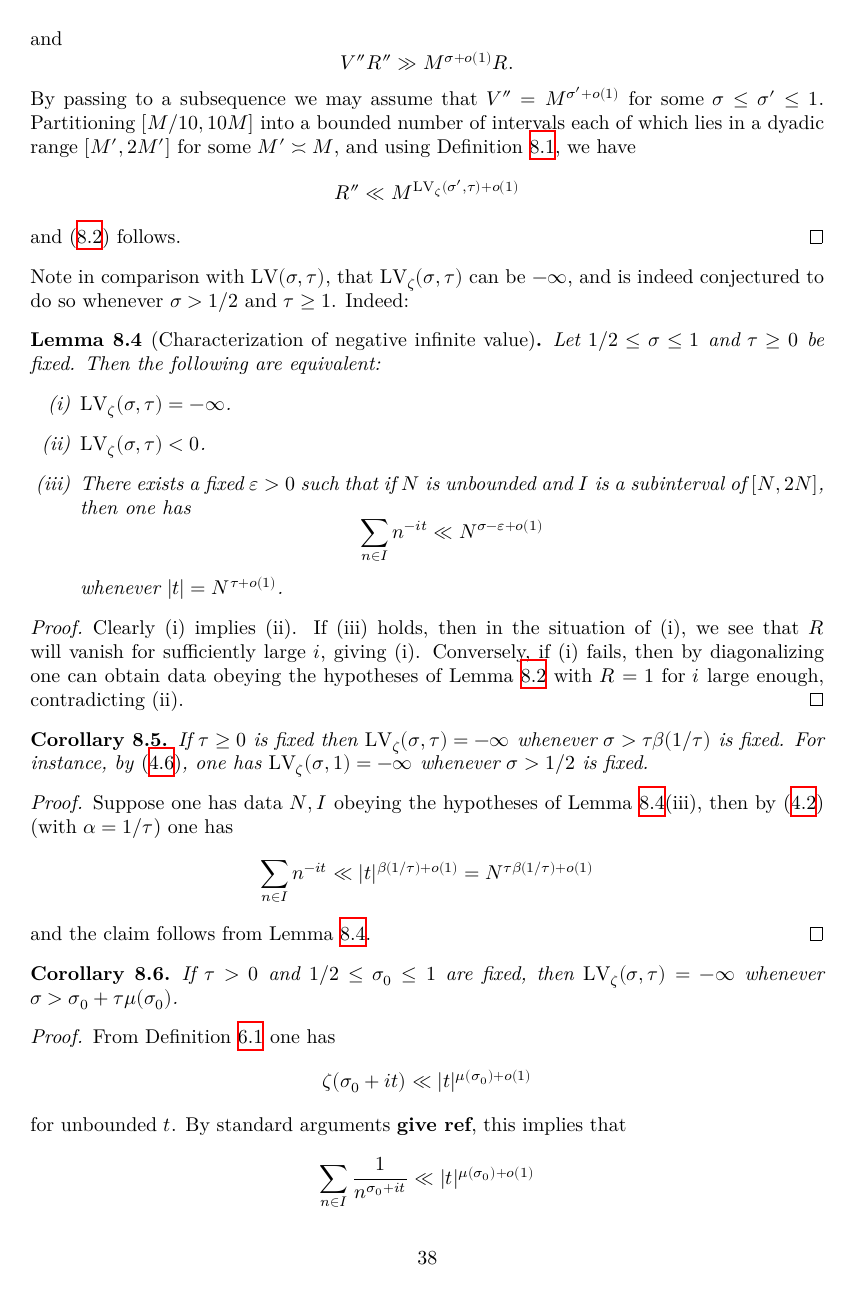
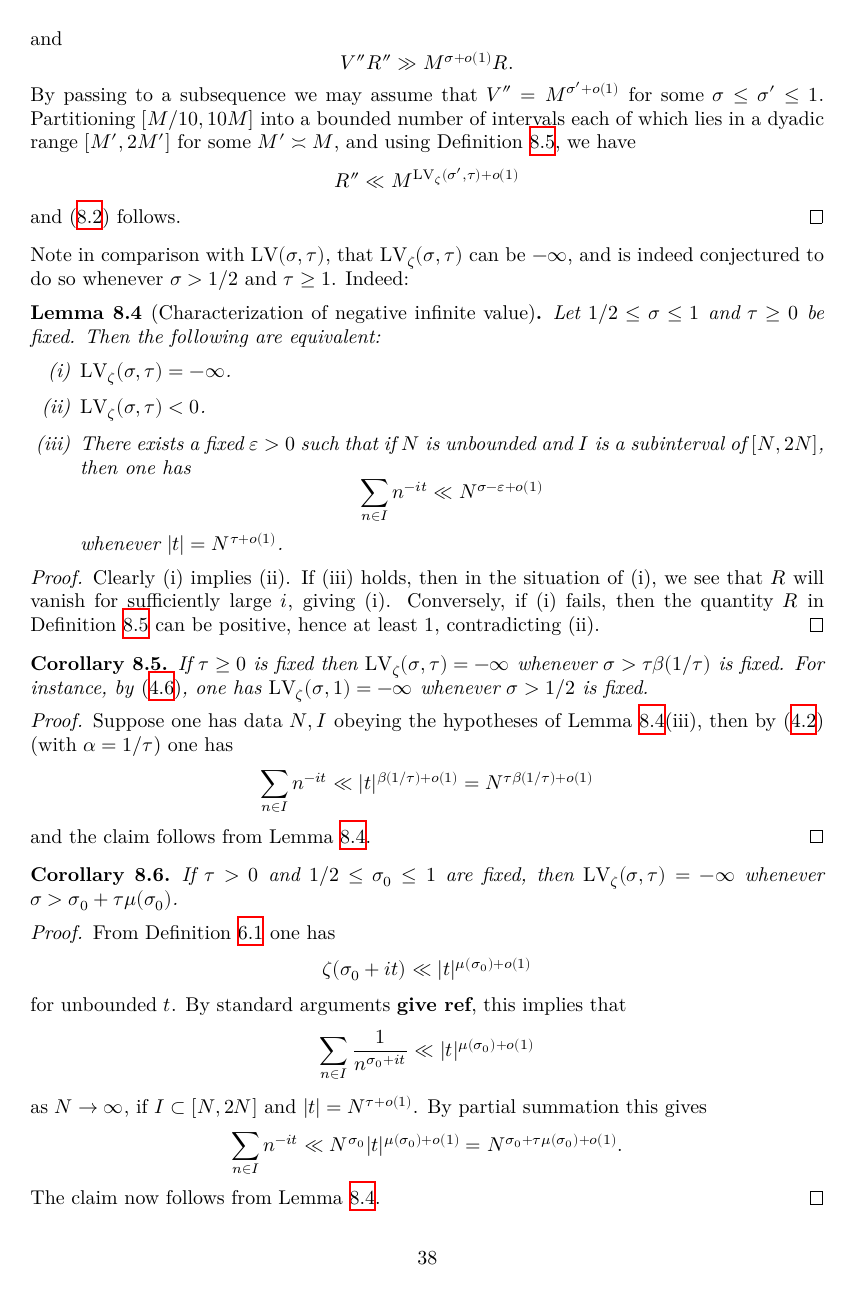
Before and after one commit to teorth/expdb, a LaTeX thesis (blueprint/src/print.tex, which reads blueprint/src/chapter/beta.tex, blueprint/src/chapter/zeta_large_values.tex): page 39 of 90 before the commit and page 39 of 89 after it. The pictures show the PDF file blueprint/src/print.pdf that the author committed with the source.

Commit message:
more \uses

```diff
--- a/blueprint/src/chapter/beta.tex
+++ b/blueprint/src/chapter/beta.tex
@@ -151,7 +151,7 @@ which completes the proof in view of Proposition \ref{beta-vdc}.  See Figure \re
 
 We can remove the role of $I$ in the definition of $\beta$:
 
-\begin{lemma}\uses{beta-def}  In Definition \ref{beta-def}, one can take the interval $I$ to be $[N,2N]$.
+\begin{lemma}\label{interval-set}\uses{beta-def}  In Definition \ref{beta-def}, one can take the interval $I$ to be $[N,2N]$.
 \end{lemma}
 
 \begin{proof}\uses{beta-vdc}  Suppose that $\alpha, \overline{\beta}$ are fixed quantities such that the bounds in Definition \ref{beta-def} hold just for $I  = [N,2N]$, thus whenever $T>1$ is unbounded, $N = T^{\alpha+o(1)}$, and $F$ is a model phase function one has
--- a/blueprint/src/chapter/zeta_large_values.tex
+++ b/blueprint/src/chapter/zeta_large_values.tex
@@ -15,7 +15,7 @@ We will primarily be interested in the regime $\tau \geq 2$ (as this is the regi
 
 As usual, we have a non-asymptotic formulation of $\LV_\zeta(\sigma,\tau)$:
 
-\begin{lemma}[Asymptotic form of large value exponent at zeta]\label{lvz-asymp} Let $1/2 \leq \sigma \leq 1$, $\tau \geq 0$, and $\rho \geq 0$  be fixed.  Then the following are equivalent:
+\begin{lemma}[Asymptotic form of large value exponent at zeta]\label{lvz-asymp}\uses{lvz-def} Let $1/2 \leq \sigma \leq 1$, $\tau \geq 0$, and $\rho \geq 0$  be fixed.  Then the following are equivalent:
     \begin{itemize}
     \item[(i)] $\LV_\zeta(\sigma,\tau) \leq \rho$.
     \item[(ii)] For every $\eps>0$ there exists $C,\delta>0$ such that if $N > C$ and $N^{\tau-\delta} \leq T \leq N^{\tau+\delta}$, $N^{\sigma-\delta} \leq V \leq N^{\sigma+\delta}$, $I$ is a subinterval of $[N,2N]$, and $t_1,\dots,t_R$ is a $1$-separated subset of $[T,2T]$ with
@@ -93,7 +93,7 @@ and \eqref{r-targ} follows.
 
 Note in comparison with $\LV(\sigma,\tau)$, that $\LV_\zeta(\sigma,\tau)$ can be $-\infty$, and is indeed conjectured to do so whenever $\sigma>1/2$ and $\tau \geq 1$. Indeed:
 
-\begin{lemma}[Characterization of negative infinite value]\label{lvz-infty}  Let $1/2 \leq \sigma \leq 1$ and $\tau \geq 0$ be fixed. Then the following are equivalent:
+\begin{lemma}[Characterization of negative infinite value]\label{lvz-infty}\uses{lvz-def}  Let $1/2 \leq \sigma \leq 1$ and $\tau \geq 0$ be fixed. Then the following are equivalent:
 \begin{itemize}
 \item[(i)] $\LV_\zeta(\sigma,\tau)=-\infty$.
 \item[(ii)] $\LV_\zeta(\sigma,\tau) < 0$.
@@ -104,9 +104,9 @@ whenever $|t| = N^{\tau+o(1)}$.
 \end{lemma}
 
 \begin{proof} Clearly (i) implies (ii).
-If (iii) holds, then in the situation of (i), we see that $R$ will vanish for sufficiently large $i$, giving (i). Conversely, if (i) fails, then by diagonalizing one can obtain data obeying the hypotheses of Lemma \ref{lvz-asymp} with $R=1$ for $i$ large enough, contradicting (ii).
+If (iii) holds, then in the situation of (i), we see that $R$ will vanish for sufficiently large $i$, giving (i). Conversely, if (i) fails, then the quantity $R$ in Definition \ref{lvz-def} can be positive, hence at least $1$, contradicting (ii).
 \end{proof}
 
-\begin{corollary}\label{beta-zeta-vanish}  If $\tau \geq 0$ is fixed then $\LV_\zeta(\sigma,\tau) = -\infty$ whenever $\sigma > \tau \beta(1/\tau)$ is fixed. For instance, by \eqref{beta-1}, one has $\LV_\zeta(\sigma,1)=-\infty$ whenever $\sigma > 1/2$ is fixed.
+\begin{corollary}\label{beta-zeta-vanish}\label{lvz-def}  If $\tau \geq 0$ is fixed then $\LV_\zeta(\sigma,\tau) = -\infty$ whenever $\sigma > \tau \beta(1/\tau)$ is fixed. For instance, by \eqref{beta-1}, one has $\LV_\zeta(\sigma,1)=-\infty$ whenever $\sigma > 1/2$ is fixed.
 \end{corollary}
 
@@ -115,4 +115,3 @@ $$ \sum_{n \in I} n^{-it} \ll |t|^{\beta(1/\tau)+o(1)} = N^{\tau \beta(1/\tau)+o
 and the claim follows from Lemma \ref{lvz-infty}.
 \end{proof}
 
-\begin{corollary}\label{lvz-mu}  If $\tau > 0$ and $1/2 \leq \sigma_0 \leq 1$ are fixed, then $\LV_\zeta(\sigma,\tau) = -\infty$ whenever $\sigma > \sigma_0 + \tau \mu(\sigma_0)$.
@@ -127,25 +127,25 @@ $$ \sum_{n \in I} n^{-it} \ll N^{\sigma_0} |t|^{\mu(\sigma_0) + o(1)} = N^{\sigm
 The claim now follows from Lemma \ref{lvz-infty}.
 \end{proof}
 
-\begin{corollary}\label{lvz-exp} If $(k,\ell)$ is an exponent pair, then $\LV_\zeta(\sigma,\tau) = -\infty$ whenever $1/2 \leq \sigma \leq 1$, $\tau \geq 0$ are fixed quantities with $\sigma > k \tau + \ell - k$.
+\begin{corollary}\label{lvz-exp}\uses{exp-pair-def, lvz-def} If $(k,\ell)$ is an exponent pair, then $\LV_\zeta(\sigma,\tau) = -\infty$ whenever $1/2 \leq \sigma \leq 1$, $\tau \geq 0$ are fixed quantities with $\sigma > k \tau + \ell - k$.
 \end{corollary}
 
-\begin{proof} Immediate from Corollary \ref{beta-zeta-vanish} and Lemma \ref{beta-duality}; alternatively, one can use Corollary \ref{lvz-mu} and Corollary \ref{exp-pair-mu}.
+\begin{proof}\uses{beta-zeta-vanish, beta-duality, lvz-mu, exp-pair-mu} Immediate from Corollary \ref{beta-zeta-vanish} and Lemma \ref{beta-duality}; alternatively, one can use Corollary \ref{lvz-mu} and Corollary \ref{exp-pair-mu}.
 \end{proof}
 
 
-\begin{corollary}\label{lh-vanish} Assuming the Lindelof hypothesis, one has $\LV_\zeta(\sigma,\tau) = -\infty$ whenever $\sigma > 1/2$ and $\tau \geq 1$.
+\begin{corollary}\label{lh-vanish}\uses{lvz-def} Assuming the Lindelof hypothesis, one has $\LV_\zeta(\sigma,\tau) = -\infty$ whenever $\sigma > 1/2$ and $\tau \geq 1$.
 \end{corollary}
 
-\begin{proof} Apply Corollary \ref{lvz-mu} with $\sigma_0=1/2$, so that $\mu(\sigma_0)$ vanishes from the Lindelof hypothesis.
+\begin{proof}\uses{lvz-mu} Apply Corollary \ref{lvz-mu} with $\sigma_0=1/2$, so that $\mu(\sigma_0)$ vanishes from the Lindelof hypothesis.
 \end{proof}
 
 For completeness, we now work out the values of $\LV_\zeta(\sigma,\tau)$ in the remaining cases not covered by the above corollary.
 
-\begin{lemma}[Value at $\sigma=1/2$]\label{lvz-2} One has $\LV_\zeta(1/2,\tau) = \tau$ for all $\tau \geq 1$.
+\begin{lemma}[Value at $\sigma=1/2$]\label{lvz-2}\uses{lvz-def} One has $\LV_\zeta(1/2,\tau) = \tau$ for all $\tau \geq 1$.
 \end{lemma}
 
-\begin{proof}  The upper bound $\LV_\zeta(1/2,\tau) \leq \tau$  follows from Lemma \ref{lvz-basic}(ii), so it suffices to prove the lower bound.  Accordingly, let $N$be unbounded, let $T  = CN$ for a large fixed constant $C$, and set $I \coloneqq [N,2N]$.  In the case $\sigma=1$, we see from the $L^2$ mean value theorem (Lemma \ref{l2-int}) that the expression $\sum_{n \in I} n^{-it}$ has an $L^2$ mean of $\asymp N^{1/2}$ for $t \in [T,2T]$; on other hand, from \eqref{beta-1} we also have an $L^\infty$ norm of $O(N^{1/2+o(1)})$.  We conclude that $|\sum_{n \in I} n^{-it}| \gg N^{1/2+o(1)}$ for $t$ in a subset of $[T,2T]$ of measure $T^{1-o(1)}$, and hence on a $1$-separated subset of cardinality $\gg T^{1-o(1)}$.  This gives the claim $\LV(1/2,1) \geq 1$.
+\begin{proof}\uses{lvz-basic, l2-int, l2-mvt}  The upper bound $\LV_\zeta(1/2,\tau) \leq \tau$  follows from Lemma \ref{lvz-basic}(ii), so it suffices to prove the lower bound.  Accordingly, let $N$be unbounded, let $T  = CN$ for a large fixed constant $C$, and set $I \coloneqq [N,2N]$.  In the case $\sigma=1$, we see from the $L^2$ mean value theorem (Lemma \ref{l2-int}) that the expression $\sum_{n \in I} n^{-it}$ has an $L^2$ mean of $\asymp N^{1/2}$ for $t \in [T,2T]$; on other hand, from \eqref{beta-1} we also have an $L^\infty$ norm of $O(N^{1/2+o(1)})$.  We conclude that $|\sum_{n \in I} n^{-it}| \gg N^{1/2+o(1)}$ for $t$ in a subset of $[T,2T]$ of measure $T^{1-o(1)}$, and hence on a $1$-separated subset of cardinality $\gg T^{1-o(1)}$.  This gives the claim $\LV(1/2,1) \geq 1$.
 
 Next, we establish the $\tau \geq 2$ case.
 Let $N$ be unbounded, set $T \coloneqq N^\tau$, and set $I \coloneqq [N,2N]$.  From Lemma \ref{l2-int} we see that the $L^2$ mean of $\sum_{n \in I} n^{-it}$ is $\asymp N^{1/2}$.  Also, by squaring this Dirichlet series and applying Lemma \ref{l2-int} again we see that the $L^4$ mean is $O(N^{1/2+o(1)})$.  We may now argue as before to give the desired claim $\LV(1/2,\tau) \geq \tau$.
@@ -161,16 +161,16 @@ $$ \limsup_{\sigma' \to 1/2^+} \LV_\zeta(\sigma',\tau) + \sigma'-1/2 \geq \tau.$
 By the monotonicity of $\LV_\zeta$ in $\sigma$, this implies that $\LV_\zeta(1/2,\tau) \geq \tau$, as required.
 \end{proof}
 
-\begin{lemma}[Value at $\tau<1$]\label{lvz-small-tau} If $0 \leq \tau < 1$, then $\LV_\zeta(\sigma,\tau)$ is equal to $-\infty$ for $\sigma > 1-\tau$ and equal to $\tau$ for $\sigma \leq 1-\tau$.
+\begin{lemma}[Value at $\tau<1$]\label{lvz-small-tau}\uses{lvz-def} If $0 \leq \tau < 1$, then $\LV_\zeta(\sigma,\tau)$ is equal to $-\infty$ for $\sigma > 1-\tau$ and equal to $\tau$ for $\sigma \leq 1-\tau$.
 \end{lemma}
 
-\begin{proof}  The first claim follows from Corollary \ref{beta-zeta-vanish} and Lemma \ref{beta-triv}.  For the second claim, it suffices by Lemma \ref{lvz-basic}(ii) to establish the lower bound $\LV_\zeta(\sigma,\tau) \geq \tau$.  But this is clear from \eqref{nit}.
+\begin{proof}\uses{beta-zeta-vanish, beta-triv}  The first claim follows from Corollary \ref{beta-zeta-vanish} and Lemma \ref{beta-triv}.  For the second claim, it suffices by Lemma \ref{lvz-basic}(ii) to establish the lower bound $\LV_\zeta(\sigma,\tau) \geq \tau$.  But this is clear from \eqref{nit}.
 \end{proof}
 
 
 One can use exponent pairs to control $\LV_\zeta(\sigma,\tau)$:
 
-\begin{lemma}[From exponent pairs to zeta large values estimate]\label{zeta-from-exp}\cite[Theorem 8.2]{ivic} If $(k,\ell)$ is an exponent pair with $k>0$, then for any $1/2 \leq \sigma \leq 1$ and $\tau \geq 0$ one has
+\begin{lemma}[From exponent pairs to zeta large values estimate]\label{zeta-from-exp}\uses{lvz-def, exp-pair-def}\cite[Theorem 8.2]{ivic} If $(k,\ell)$ is an exponent pair with $k>0$, then for any $1/2 \leq \sigma \leq 1$ and $\tau \geq 0$ one has
 $$ \LV_\zeta(\sigma,\tau) \leq \max( \tau - 6(\sigma-1/2), \frac{k+\ell}{k} \tau - \frac{2(1+2k+2\ell)}{k} (\sigma-1/2) ).$$
 \end{lemma}
 
@@ -178,7 +178,7 @@ Typical examples of exponent pairs that can be used here include $(1/2,1/2)$, $(
 
 A useful connection between large values estimates and large values estimates for the zeta function is the following strengthening of Theorem \ref{montgomery-lv}.
 
-\begin{lemma}[Hal\'asz--Montgomery inequality]\label{hl-improv}  For any $1/2 \leq \sigma \leq 1$ and $\tau \geq 0$, we have
+\begin{lemma}[Hal\'asz--Montgomery inequality]\label{hl-improv}\uses{lv-def, lvz-def}  For any $1/2 \leq \sigma \leq 1$ and $\tau \geq 0$, we have
     $$ \LV(\sigma,\tau) \leq \max\left(2-2\sigma, 1 - 2\sigma + \sup_{\stackrel{1 \leq \tau' \leq \tau}{\max(1/2,2\sigma-1) \leq \sigma' \leq 1}}  \sigma' + \LV_\zeta(\sigma',\tau') \right).$$
 \end{lemma}
 
```
Also changed, not shown: blueprint/src/chapter/exponent_pairs.tex (+6 -6 lines), blueprint/src/print.pdf, blueprint/src/chapter/beta.tex (2 more changed lines), blueprint/src/chapter/zeta_large_values.tex (19 more changed lines).
